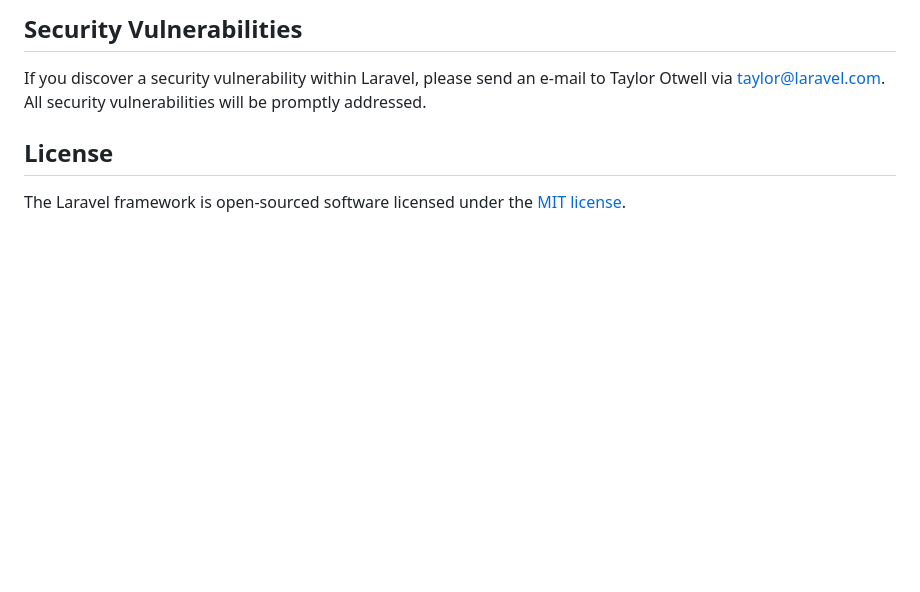
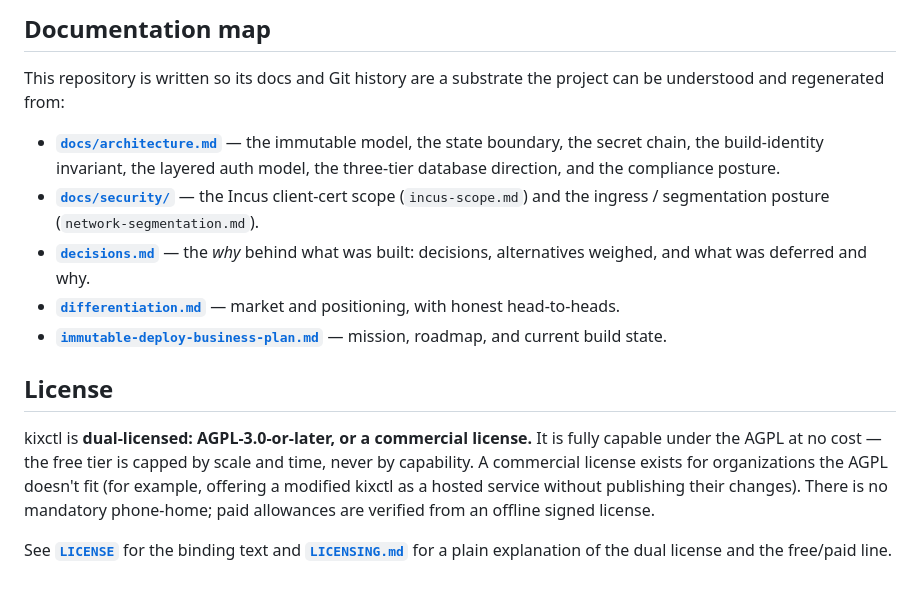
Before and after one commit to kixago/kixctl, a Markdown page: README.md, the part around one of its changes. Drawn GitHub-style; blank space fills up the shorter version.

Commit message:
docs: real README (identity, immutable-deploy thesis, Proxmox contrast, doc map)

```diff
--- a/README.md
+++ b/README.md
@@ -51,8 +102,27 @@ In order to ensure that the Laravel community is welcoming to all, please review
 
-## Security Vulnerabilities
+## Documentation map
 
-If you discover a security vulnerability within Laravel, please send an e-mail to Taylor Otwell via [taylor@laravel.com](mailto:taylor@laravel.com). All security vulnerabilities will be promptly addressed.
+This repository is written so its docs and Git history are a substrate the project can be
+understood and regenerated from:
+
+- **[`docs/architecture.md`](docs/architecture.md)** — the immutable model, the state boundary, the
+  secret chain, the build-identity invariant, the layered auth model, the three-tier database
+  direction, and the compliance posture.
+- **[`docs/security/`](docs/security/)** — the Incus client-cert scope (`incus-scope.md`) and the
+  ingress / segmentation posture (`network-segmentation.md`).
+- **[`decisions.md`](decisions.md)** — the *why* behind what was built: decisions, alternatives
+  weighed, and what was deferred and why.
+- **[`differentiation.md`](differentiation.md)** — market and positioning, with honest head-to-heads.
+- **[`immutable-deploy-business-plan.md`](immutable-deploy-business-plan.md)** — mission, roadmap,
+  and current build state.
 
 ## License
 
-The Laravel framework is open-sourced software licensed under the [MIT license](https://opensource.org/licenses/MIT).
+kixctl is **dual-licensed: AGPL-3.0-or-later, or a commercial license.** It is fully capable under
+the AGPL at no cost — the free tier is capped by scale and time, never by capability. A commercial
+license exists for organizations the AGPL doesn't fit (for example, offering a modified kixctl as a
+hosted service without publishing their changes). There is no mandatory phone-home; paid allowances
+are verified from an offline signed license.
+
+See **[`LICENSE`](LICENSE)** for the binding text and **[`LICENSING.md`](LICENSING.md)** for a plain
+explanation of the dual license and the free/paid line.
```
Also changed, not shown: other parts of README.md (+82 -31 lines).
